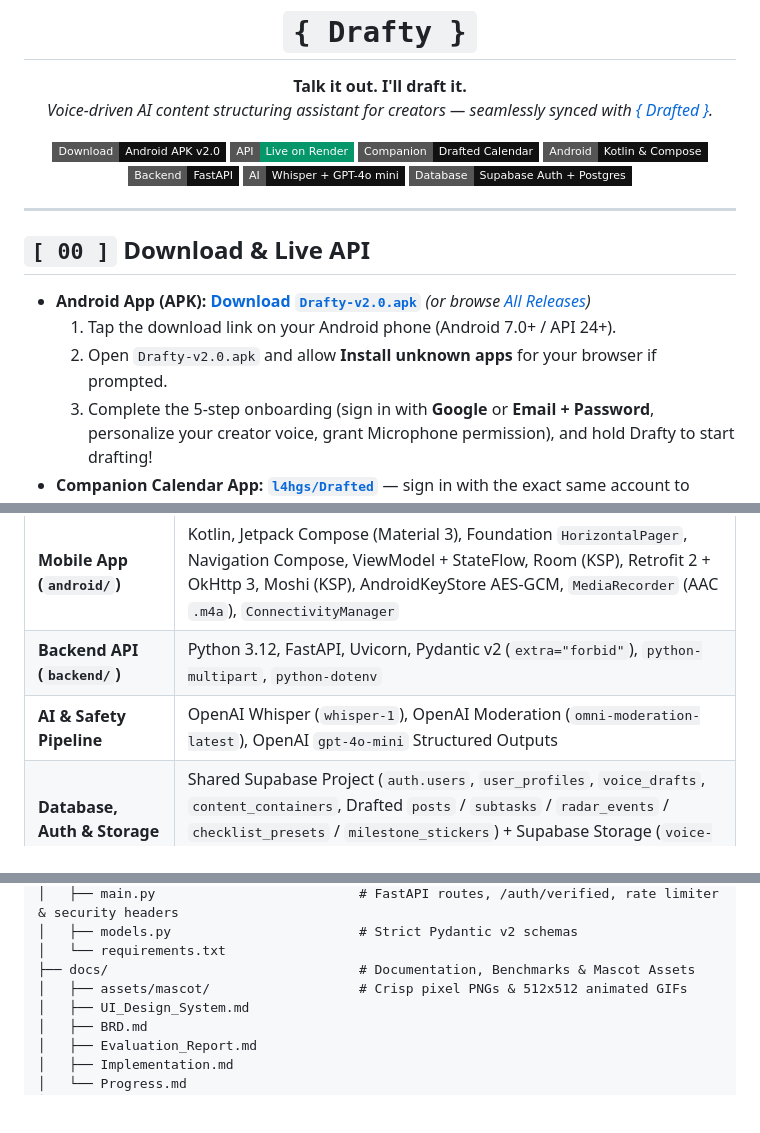
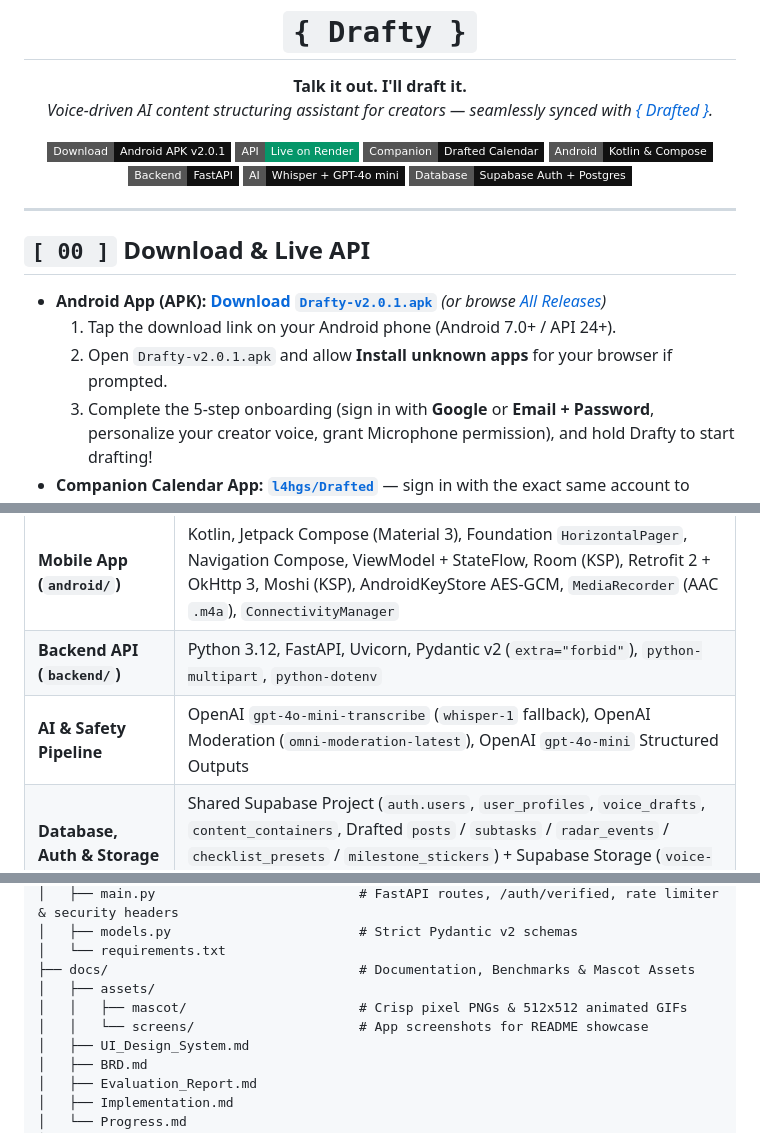
Before and after one commit to l4hgs/Drafty, a Markdown page: README.md, 3 parts joined by grey strips. Rendered like a GitHub page; badges without logos; blank space fills up the shorter version.

```diff
--- a/README.md
+++ b/README.md
@@ -8,7 +8,7 @@
 _Voice-driven AI content structuring assistant for creators — seamlessly synced with [{ Drafted }](https://github.com/l4hgs/Drafted)._
 
 <p>
-  <a href="https://github.com/l4hgs/Drafty/releases/latest/download/Drafty-v2.0.apk"><img src="https://img.shields.io/badge/Download-Android_APK_v2.0-111111?style=flat-square&logo=android&logoColor=white" alt="Download Android APK" /></a>
+  <a href="https://github.com/l4hgs/Drafty/releases/latest/download/Drafty-v2.0.1.apk"><img src="https://img.shields.io/badge/Download-Android_APK_v2.0.1-111111?style=flat-square&logo=android&logoColor=white" alt="Download Android APK" /></a>
   <a href="https://drafty-vh1d.onrender.com/health"><img src="https://img.shields.io/badge/API-Live_on_Render-059669?style=flat-square&logo=render&logoColor=white" alt="Live API" /></a>
   <a href="https://github.com/l4hgs/Drafted"><img src="https://img.shields.io/badge/Companion-Drafted_Calendar-111111?style=flat-square&logo=flutter&logoColor=white" alt="Drafted Companion Repo" /></a>
   <img src="https://img.shields.io/badge/Android-Kotlin_&_Compose-111111?style=flat-square&logo=kotlin&logoColor=white" alt="Kotlin" />
@@ -23,9 +23,9 @@ _Voice-driven AI content structuring assistant for creators — seamlessly synce
 
 ## `[ 00 ]` Download & Live API
 
-- **Android App (APK):** [**Download `Drafty-v2.0.apk`**](https://github.com/l4hgs/Drafty/releases/latest/download/Drafty-v2.0.apk) _(or browse [All Releases](https://github.com/l4hgs/Drafty/releases/latest))_
+- **Android App (APK):** [**Download `Drafty-v2.0.1.apk`**](https://github.com/l4hgs/Drafty/releases/latest/download/Drafty-v2.0.1.apk) _(or browse [All Releases](https://github.com/l4hgs/Drafty/releases/latest))_
   1. Tap the download link on your Android phone (Android 7.0+ / API 24+).
-  2. Open `Drafty-v2.0.apk` and allow **Install unknown apps** for your browser if prompted.
+  2. Open `Drafty-v2.0.1.apk` and allow **Install unknown apps** for your browser if prompted.
   3. Complete the 5-step onboarding (sign in with **Google** or **Email + Password**, personalize your creator voice, grant Microphone permission), and hold Drafty to start drafting!
 - **Companion Calendar App:** [**`l4hgs/Drafted`**](https://github.com/l4hgs/Drafted) — sign in with the exact same account to manage your scheduled posts on a full editorial calendar, production checklists, and publish bridge.
 - **Live Cloud API:** `https://drafty-vh1d.onrender.com/`
@@ -121,7 +131,7 @@ flowchart LR
 | :--------------------------- | :------------------------------------------------------------------------------------------------------------------------------------------------------------------------------------------------------------------------------------------ |
 | **Mobile App (`android/`)**  | Kotlin, Jetpack Compose (Material 3), Foundation `HorizontalPager`, Navigation Compose, ViewModel + StateFlow, Room (KSP), Retrofit 2 + OkHttp 3, Moshi (KSP), AndroidKeyStore AES-GCM, `MediaRecorder` (AAC `.m4a`), `ConnectivityManager` |
 | **Backend API (`backend/`)** | Python 3.12, FastAPI, Uvicorn, Pydantic v2 (`extra="forbid"`), `python-multipart`, `python-dotenv`                                                                                                                                          |
-| **AI & Safety Pipeline**     | OpenAI Whisper (`whisper-1`), OpenAI Moderation (`omni-moderation-latest`), OpenAI `gpt-4o-mini` Structured Outputs                                                                                                                         |
+| **AI & Safety Pipeline**     | OpenAI `gpt-4o-mini-transcribe` (`whisper-1` fallback), OpenAI Moderation (`omni-moderation-latest`), OpenAI `gpt-4o-mini` Structured Outputs                                                                                             |
 | **Database, Auth & Storage** | Shared Supabase Project (`auth.users`, `user_profiles`, `voice_drafts`, `content_containers`, Drafted `posts` / `subtasks` / `radar_events` / `checklist_presets` / `milestone_stickers`) + Supabase Storage (`voice-drafts`)               |
 | **Companion App**            | [{ Drafted }](https://github.com/l4hgs/Drafted) (Flutter + Riverpod + `supabase_flutter`)                                                                                                                                                   |
 | **Deployment**               | `render.yaml` Blueprint + `backend/Dockerfile` + Gradle `local.properties` / `-PDRAFTY_API_URL` build injection                                                                                                                             |
@@ -160,7 +170,9 @@ Drafty/
 │   ├── models.py                        # Strict Pydantic v2 schemas
 │   └── requirements.txt
 ├── docs/                                # Documentation, Benchmarks & Mascot Assets
-│   ├── assets/mascot/                   # Crisp pixel PNGs & 512x512 animated GIFs
+│   ├── assets/
+│   │   ├── mascot/                      # Crisp pixel PNGs & 512x512 animated GIFs
+│   │   └── screens/                     # App screenshots for README showcase
 │   ├── UI_Design_System.md
 │   ├── BRD.md
 │   ├── Evaluation_Report.md
```
Also changed, not shown: other parts of README.md (+12 -2 lines), docs/assets/screens/01_home.jpg (added), docs/assets/screens/02_listening.jpg (added), docs/assets/screens/03_idea_container.jpg (added), docs/assets/screens/04_scheduled_modal.jpg (added), docs/assets/screens/05_drafted_calendar.png (added), docs/assets/screens/06_offline_queue.png (added).
